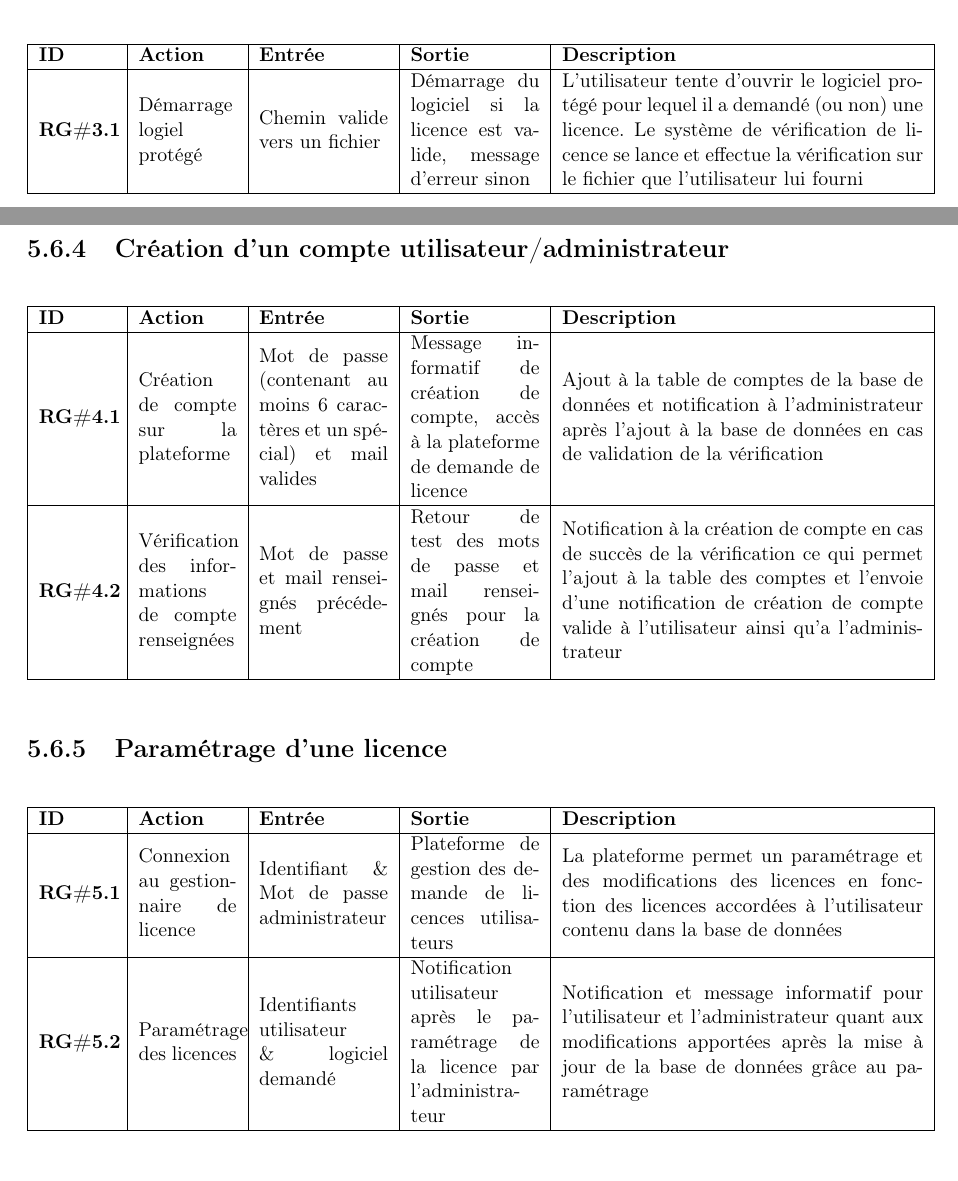
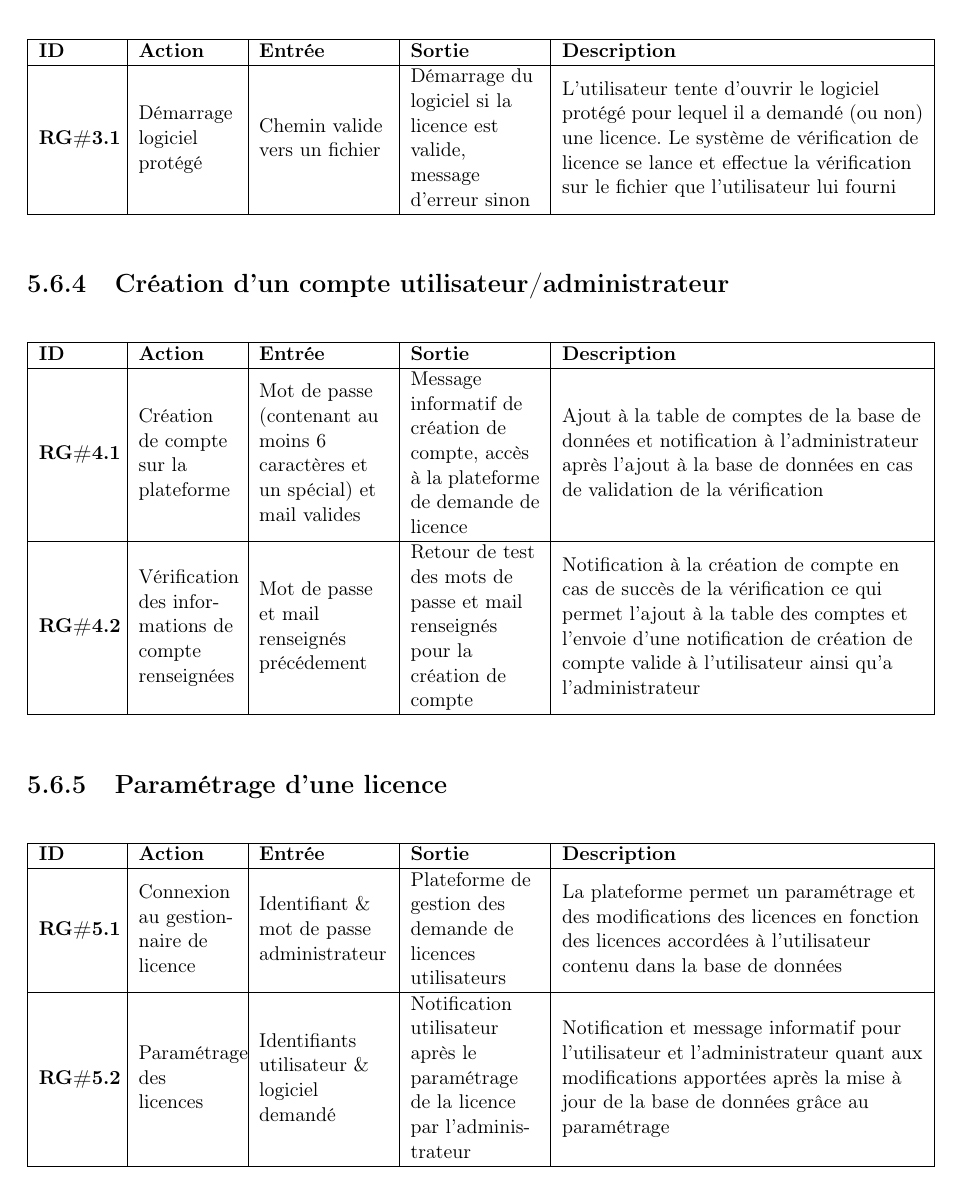
Before and after one commit to AlexisOsmont/Protection_et_gestion_des_licences, a LaTeX document (STB/STB.tex, which reads STB/main/main.tex): two parts of pages 16 and 17 of 17 before the commit and part of page 17 of 17 after it, the two joined at a grey line, cut so that both start at the same text. Compiled offline with pdfLaTeX.

Commit message:
petites modifs

```diff
--- a/STB/main/main.tex
+++ b/STB/main/main.tex
@@ -304,11 +320,17 @@ Cette section décrit comment l'utilisateur pourra intéragir avec notre outil.
 
 \begin{table}[!h] % <-- Super important in order to anchor at the top of the document
     \small
-    \begin{tabular}{|m{1.5cm}|m{1.9cm}|m{2.5cm}|m{2.5cm}|m{7cm}|}
+    \begin{tabular}{
+        |>{\raggedright\arraybackslash}m{1.5cm}
+        |>{\raggedright\arraybackslash}m{1.9cm}
+        |>{\raggedright\arraybackslash}m{2.5cm}
+        |>{\raggedright\arraybackslash}m{2.5cm}
+        |>{\raggedright\arraybackslash}m{7cm}
+        |}
 	\hline
 	    \textbf{ID} & \textbf{Action} & \textbf{Entrée} & \textbf{Sortie} & \textbf{Description} \\
 	\hline
-	    \textbf{RG\#3.1} & Démarrage logiel protégé & Chemin valide vers un fichier & Démarrage du logiciel si la licence est valide, message d'erreur sinon & L'utilisateur tente d'ouvrir le logiciel protégé pour lequel il a demandé (ou non) une licence. Le système de vérification de licence se lance et effectue la vérification sur le fichier que l'utilisateur lui fourni \\
+	    \textbf{RG\#3.1} & Démarrage logiciel protégé & Chemin valide vers un fichier & Démarrage du logiciel si la licence est valide, message d'erreur sinon & L'utilisateur tente d'ouvrir le logiciel protégé pour lequel il a demandé (ou non) une licence. Le système de vérification de licence se lance et effectue la vérification sur le fichier que l'utilisateur lui fourni \\
     \hline
     \end{tabular}
 \end{table}
@@ -317,7 +339,13 @@ Cette section décrit comment l'utilisateur pourra intéragir avec notre outil.
 
 \begin{table}[!h] % <-- Super important in order to anchor at the top of the document
     \small
-    \begin{tabular}{|m{1.5cm}|m{1.9cm}|m{2.5cm}|m{2.5cm}|m{7cm}|}
+    \begin{tabular}{
+        |>{\raggedright\arraybackslash}m{1.5cm}
+        |>{\raggedright\arraybackslash}m{1.9cm}
+        |>{\raggedright\arraybackslash}m{2.5cm}
+        |>{\raggedright\arraybackslash}m{2.5cm}
+        |>{\raggedright\arraybackslash}m{7cm}
+        |}
 	\hline
 	    \textbf{ID} & \textbf{Action} & \textbf{Entrée} & \textbf{Sortie} & \textbf{Description} \\
 	\hline
@@ -332,11 +360,17 @@ Cette section décrit comment l'utilisateur pourra intéragir avec notre outil.
 
 \begin{table}[!h] % <-- Super important in order to anchor at the top of the document
     \small
-    \begin{tabular}{|m{1.5cm}|m{1.9cm}|m{2.5cm}|m{2.5cm}|m{7cm}|}
+    \begin{tabular}{
+        |>{\raggedright\arraybackslash}m{1.5cm}
+        |>{\raggedright\arraybackslash}m{1.9cm}
+        |>{\raggedright\arraybackslash}m{2.5cm}
+        |>{\raggedright\arraybackslash}m{2.5cm}
+        |>{\raggedright\arraybackslash}m{7cm}
+        |}
 	\hline
 	    \textbf{ID} & \textbf{Action} & \textbf{Entrée} & \textbf{Sortie} & \textbf{Description} \\
 	\hline
-	    \textbf{RG\#5.1} & Connexion au gestionnaire de licence & Identifiant \& Mot de passe administrateur & Plateforme de gestion  des demande de licences utilisateurs & La plateforme permet un paramétrage et des modifications des licences en fonction des licences accordées à l'utilisateur contenu dans la base de données\\
+	    \textbf{RG\#5.1} & Connexion au gestionnaire de licence & Identifiant \& mot de passe administrateur & Plateforme de gestion  des demande de licences utilisateurs & La plateforme permet un paramétrage et des modifications des licences en fonction des licences accordées à l'utilisateur contenu dans la base de données\\
 	\hline
 	    \textbf{RG\#5.2} & Paramétrage  des licences& Identifiants utilisateur \&  logiciel demandé & Notification utilisateur après le paramétrage de la licence par l'administrateur & Notification et message informatif pour l'utilisateur et l'administrateur quant aux modifications apportées après la mise à jour de la base de données grâce au paramétrage\\
 	\hline
```
Also changed, not shown: CDR/CDR.tex (+1 -1 lines), DAT/main/coding-convention.tex (+11 -8 lines), DAT/main/main.tex (+3 -3 lines), STB/STB.tex (+1 -1 lines), STB/main/main.tex (22 more changed lines).
